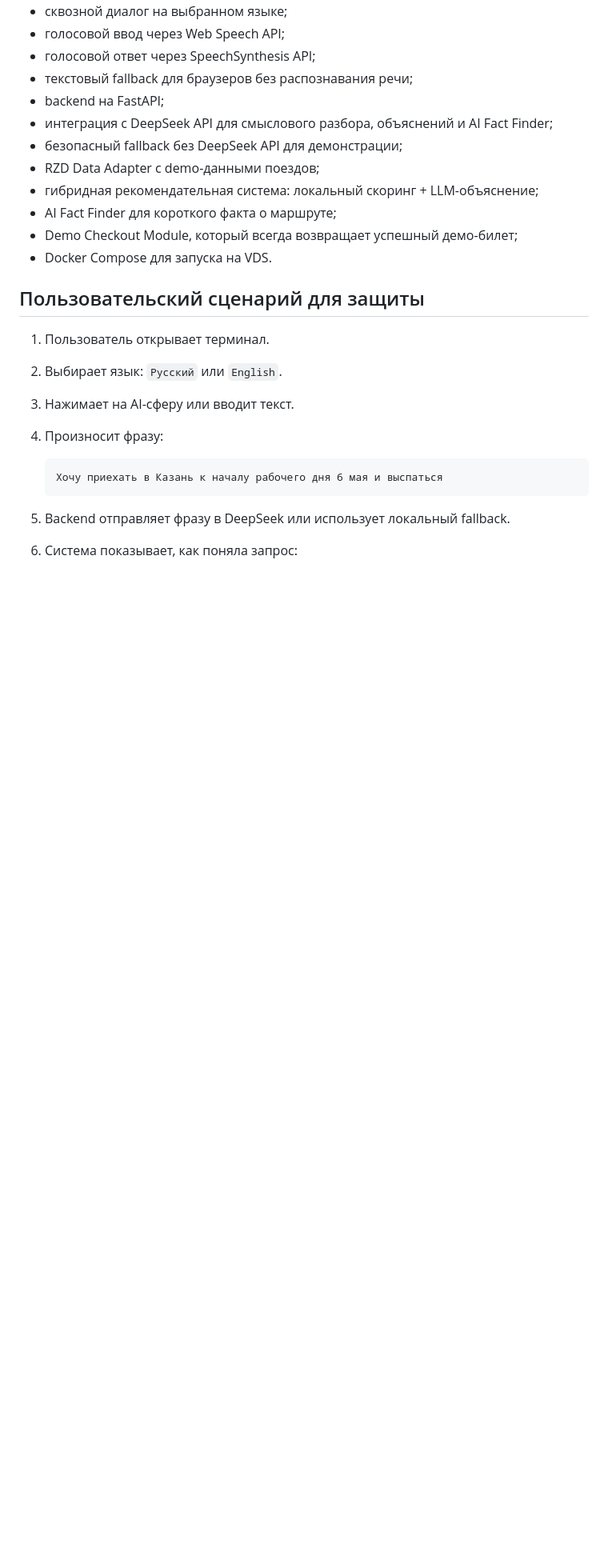
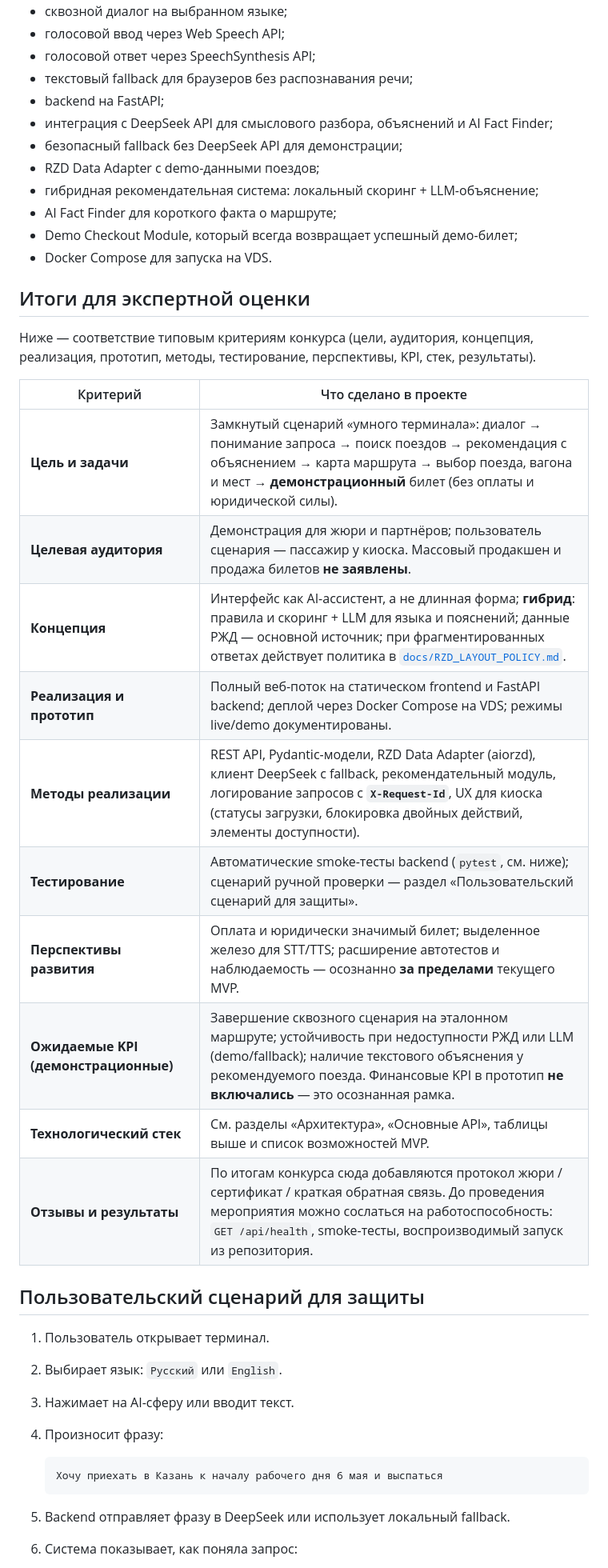
Before and after one commit to MrDragon13/RZHD_ticket, a Markdown page: README.md, the part around one of its changes. Shown at 80% size. GitHub-like rendering; blank space fills up the shorter version.

Commit message:
docs(readme): add expert evaluation matrix and strengthen MVP status
Co-authored-by: MrDragon13 <MrDragon13@users.noreply.github.com>

```diff
--- a/README.md
+++ b/README.md
@@ -30,6 +30,23 @@
 - AI Fact Finder для короткого факта о маршруте;
 - Demo Checkout Module, который всегда возвращает успешный демо-билет;
 - Docker Compose для запуска на VDS.
+
+## Итоги для экспертной оценки
+
+Ниже — соответствие типовым критериям конкурса (цели, аудитория, концепция, реализация, прототип, методы, тестирование, перспективы, KPI, стек, результаты).
+
+| Критерий | Что сделано в проекте |
+|----------|------------------------|
+| **Цель и задачи** | Замкнутый сценарий «умного терминала»: диалог → понимание запроса → поиск поездов → рекомендация с объяснением → карта маршрута → выбор поезда, вагона и мест → **демонстрационный** билет (без оплаты и юридической силы). |
+| **Целевая аудитория** | Демонстрация для жюри и партнёров; пользователь сценария — пассажир у киоска. Массовый продакшен и продажа билетов **не заявлены**. |
+| **Концепция** | Интерфейс как AI-ассистент, а не длинная форма; **гибрид**: правила и скоринг + LLM для языка и пояснений; данные РЖД — основной источник; при фрагментированных ответах действует политика в [`docs/RZD_LAYOUT_POLICY.md`](docs/RZD_LAYOUT_POLICY.md). |
+| **Реализация и прототип** | Полный веб-поток на статическом frontend и FastAPI backend; деплой через Docker Compose на VDS; режимы live/demo документированы. |
+| **Методы реализации** | REST API, Pydantic-модели, RZD Data Adapter (aiorzd), клиент DeepSeek с fallback, рекомендательный модуль, логирование запросов с **`X-Request-Id`**, UX для киоска (статусы загрузки, блокировка двойных действий, элементы доступности). |
+| **Тестирование** | Автоматические smoke-тесты backend (`pytest`, см. ниже); сценарий ручной проверки — раздел «Пользовательский сценарий для защиты». |
+| **Перспективы развития** | Оплата и юридически значимый билет; выделенное железо для STT/TTS; расширение автотестов и наблюдаемость — осознанно **за пределами** текущего MVP. |
+| **Ожидаемые KPI (демонстрационные)** | Завершение сквозного сценария на эталонном маршруте; устойчивость при недоступности РЖД или LLM (demo/fallback); наличие текстового объяснения у рекомендуемого поезда. Финансовые KPI в прототип **не включались** — это осознанная рамка. |
+| **Технологический стек** | См. разделы «Архитектура», «Основные API», таблицы выше и список возможностей MVP. |
+| **Отзывы и результаты** | По итогам конкурса сюда добавляются протокол жюри / сертификат / краткая обратная связь. До проведения мероприятия можно сослаться на работоспособность: `GET /api/health`, smoke-тесты, воспроизводимый запуск из репозитория. |
 
 ## Пользовательский сценарий для защиты
 
```
Also changed, not shown: other parts of README.md (+1 -1 lines).
